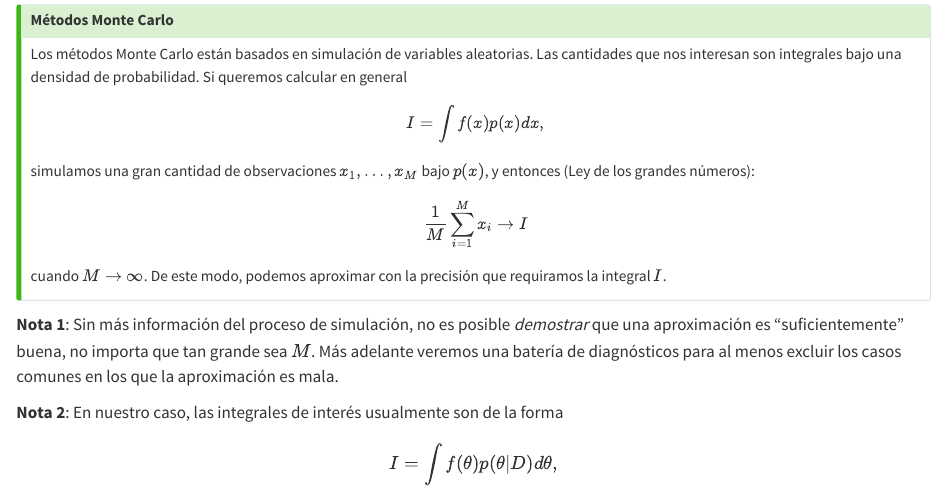
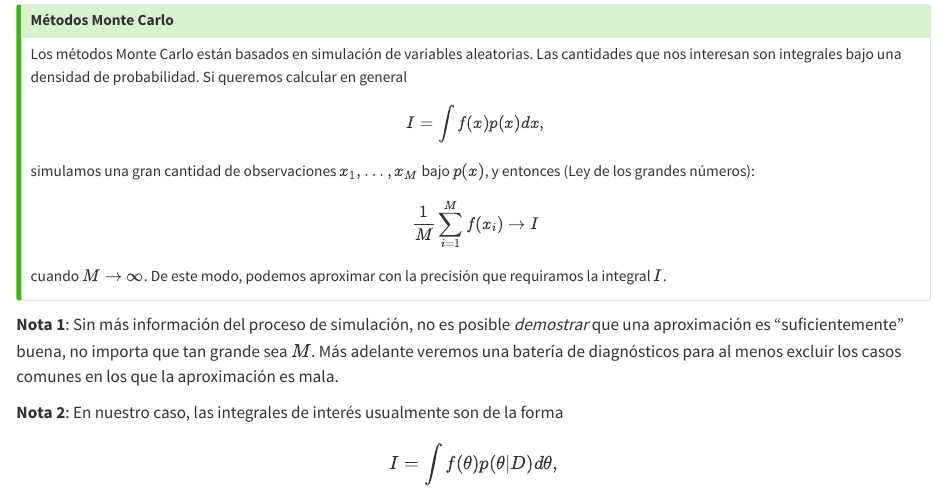
Before and after one commit to felipegonzalez/metodos-analiticos-mcd-2024, a Quarto document (notas/02-flujo-basico.qmd): the page in a window 1100 px wide, from 8470 px down. Rendered offline with R 4.5, knitr and Pandoc in place of Quarto, with nearby package versions.

Commit message:
Corregir integral

```diff
--- a/notas/02-flujo-basico.qmd
+++ b/notas/02-flujo-basico.qmd
@@ -926,7 +926,7 @@ $$I = \int f(x)p(x)dx,$$
 simulamos una gran cantidad de observaciones $x_1,\ldots, x_M$ bajo $p(x)$,
 y entonces (Ley de los grandes números):
 
-$$\frac{1}{M} \sum_{i=1}^{M} x_i \to I$$
+$$\frac{1}{M} \sum_{i=1}^{M} f(x_i) \to I$$
 cuando $M\to \infty$. De este modo, podemos aproximar con la precisión que
 requiramos la integral $I$.
 :::
```
